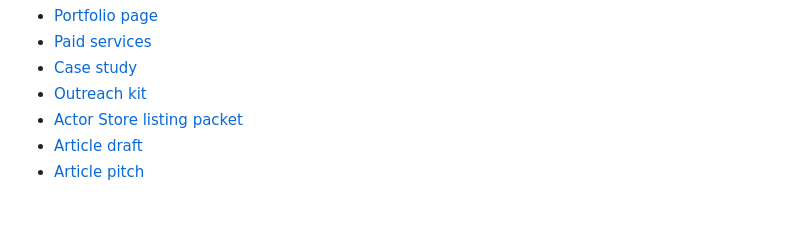
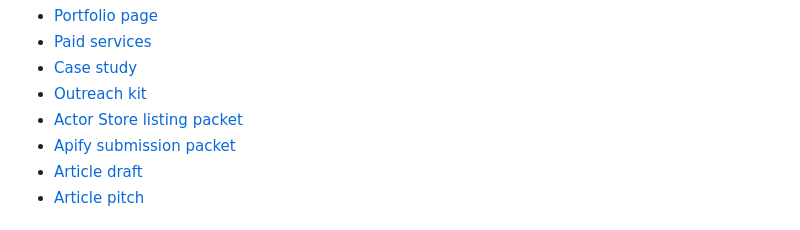
Before and after one commit to mysubb01/apify-github-issue-scout, a Markdown page: README.md, the part around the change. GitHub-like rendering.

Commit message:
Add Apify submission packet

```diff
--- a/README.md
+++ b/README.md
@@ -13,6 +13,7 @@ Related writing assets:
 - [Case study](https://mysubb01.github.io/apify-github-issue-scout/case-study.html)
 - [Outreach kit](https://mysubb01.github.io/apify-github-issue-scout/outreach-kit.html)
 - [Actor Store listing packet](./ACTOR_STORE_LISTING.md)
+- [Apify submission packet](./APIFY_SUBMISSION_PACKET.md)
 - [Article draft](./article-draft.md)
 - [Article pitch](./article-pitch.md)
 
```
Also changed, not shown: APIFY_SUBMISSION_PACKET.md (added, +155 -0 lines).
